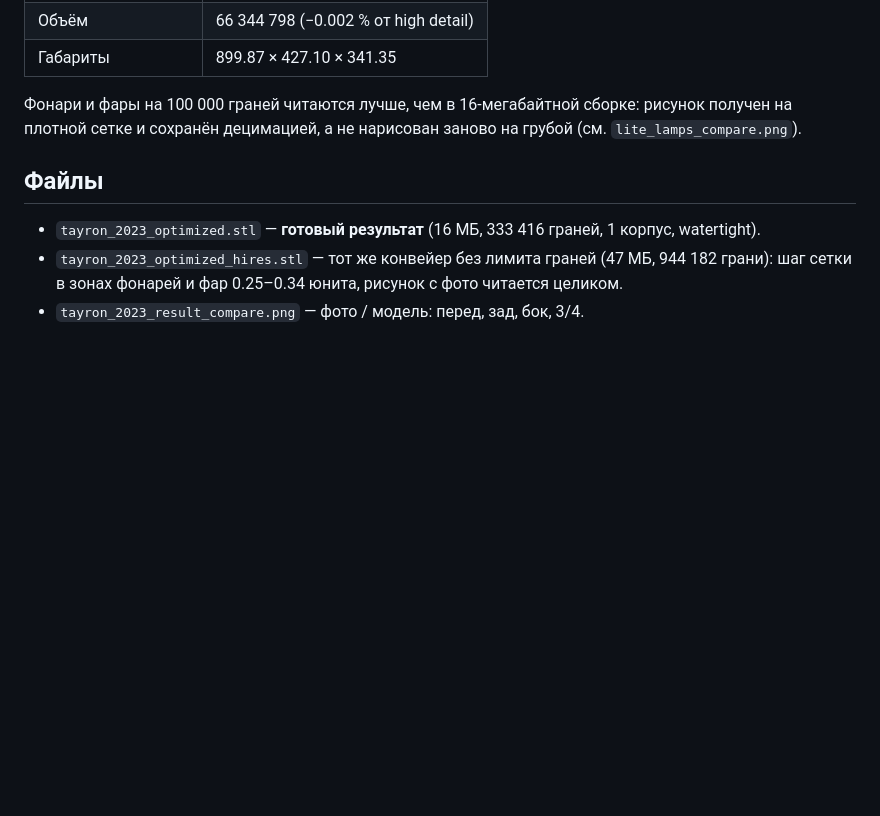
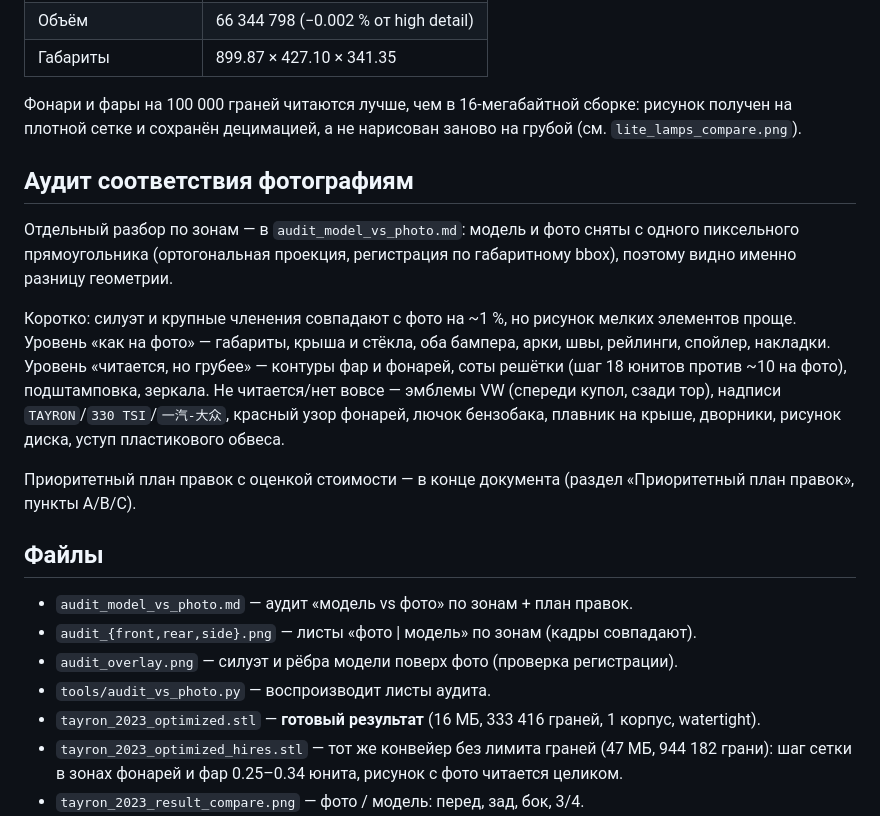
Before and after one commit to aidarbreeze/tayron, a Markdown page: README_tayron_optimization.md, the part around the change. GitHub-like rendering; blank space fills up the shorter version.

```diff
--- a/README_tayron_optimization.md
+++ b/README_tayron_optimization.md
@@ -157,8 +157,29 @@ python3 tools/decimate_stl.py tayron_2023_optimized_hires.stl \
 рисунок получен на плотной сетке и сохранён децимацией, а не нарисован заново на
 грубой (см. `lite_lamps_compare.png`).
 
+## Аудит соответствия фотографиям
+
+Отдельный разбор по зонам — в `audit_model_vs_photo.md`: модель и фото сняты с
+одного пиксельного прямоугольника (ортогональная проекция, регистрация по
+габаритному bbox), поэтому видно именно разницу геометрии.
+
+Коротко: силуэт и крупные членения совпадают с фото на ~1 %, но рисунок мелких
+элементов проще. Уровень «как на фото» — габариты, крыша и стёкла, оба бампера,
+арки, швы, рейлинги, спойлер, накладки. Уровень «читается, но грубее» — контуры
+фар и фонарей, соты решётки (шаг 18 юнитов против ~10 на фото), подштамповка,
+зеркала. Не читается/нет вовсе — эмблемы VW (спереди купол, сзади тор), надписи
+`TAYRON`/`330 TSI`/`一汽-大众`, красный узор фонарей, лючок бензобака, плавник на
+крыше, дворники, рисунок диска, уступ пластикового обвеса.
+
+Приоритетный план правок с оценкой стоимости — в конце документа (раздел
+«Приоритетный план правок», пункты A/B/C).
+
 ## Файлы
 
+- `audit_model_vs_photo.md` — аудит «модель vs фото» по зонам + план правок.
+- `audit_{front,rear,side}.png` — листы «фото | модель» по зонам (кадры совпадают).
+- `audit_overlay.png` — силуэт и рёбра модели поверх фото (проверка регистрации).
+- `tools/audit_vs_photo.py` — воспроизводит листы аудита.
 - `tayron_2023_optimized.stl` — **готовый результат** (16 МБ, 333 416 граней, 1 корпус, watertight).
 - `tayron_2023_optimized_hires.stl` — тот же конвейер без лимита граней (47 МБ, 944 182 грани):
   шаг сетки в зонах фонарей и фар 0.25–0.34 юнита, рисунок с фото читается целиком.
```
Also changed, not shown: audit_model_vs_photo.md (added, +164 -0 lines), audit_front.png (added), audit_overlay.png (added), audit_rear.png (added), 2 other files.
